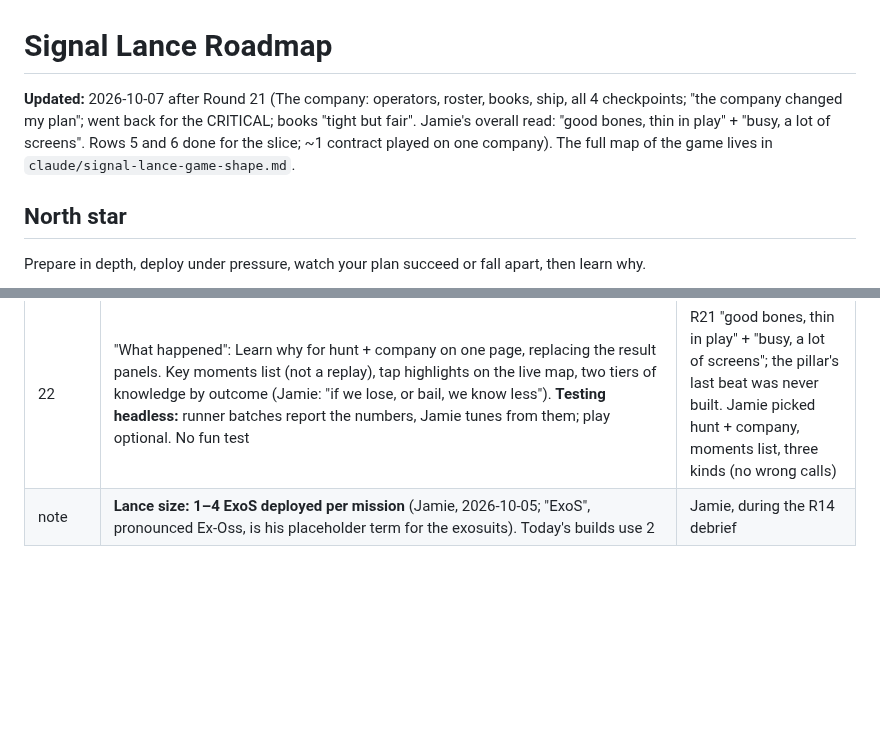
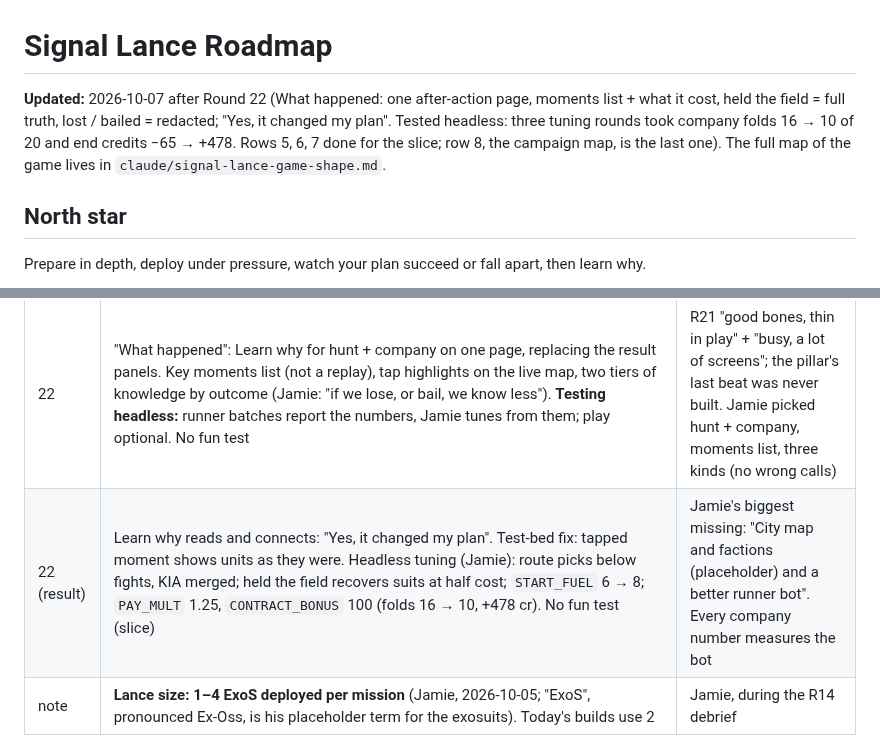
Before and after one commit to FluKanuck/Signal-Lance, a Markdown page: claude/signal-lance-roadmap.md, 2 parts joined by grey strips. Drawn GitHub-style; blank space fills up the shorter version.

```diff
--- a/claude/signal-lance-roadmap.md
+++ b/claude/signal-lance-roadmap.md
@@ -1,6 +1,6 @@
 # Signal Lance Roadmap
 
-**Updated:** 2026-10-07 after Round 21 (The company: operators, roster, books, ship, all 4 checkpoints; "the company changed my plan"; went back for the CRITICAL; books "tight but fair". Jamie's overall read: "good bones, thin in play" + "busy, a lot of screens". Rows 5 and 6 done for the slice; ~1 contract played on one company). The full map of the game lives in `claude/signal-lance-game-shape.md`.
+**Updated:** 2026-10-07 after Round 22 (What happened: one after-action page, moments list + what it cost, held the field = full truth, lost / bailed = redacted; "Yes, it changed my plan". Tested headless: three tuning rounds took company folds 16 → 10 of 20 and end credits −65 → +478. Rows 5, 6, 7 done for the slice; row 8, the campaign map, is the last one). The full map of the game lives in `claude/signal-lance-game-shape.md`.
 
 ## North star
 Prepare in depth, deploy under pressure, watch your plan succeed or fall apart, then learn why.
@@ -87,6 +88,7 @@ Build order (lean, revisable at each scoping chat): Missions (R15) → Block map
 | 21 | "The company": thin version of all of it, one round, 4 checkpoints (people → roster → books → ship), one autosaved company. Folded in: grow with use (#34 thin), lance size 1–4, contracts on offer (#46 thin), market (#22), fuel + engines, sensor modules (#94 thin), bays cap the roster, painted ship takes hits, a module from every ship catalogue section. Parked: fatigue, scars, item condition, refit time, altitude gear, map, factions | Jamie: "it will need it all to get any of the feeling in there"; picked one big round over two; thin autosave over session-only. Checkpoints cap the stall risk
 | 21 (result) | Company reads and connects: "changed my plan", carry out "yes, went back", books "tight but fair" (rebuilt the lost suit at once). All 4 checkpoints; fix list: offers never all one danger. ~1 contract played, not 3. Overall: "good bones, thin in play" + "busy, a lot of screens". No fun test (slice) | Jamie: "im happy as is right now for this round". Long-run economy (LOW pays? veterans' wages? modules bought?) still unplayed |
 | 22 | "What happened": Learn why for hunt + company on one page, replacing the result panels. Key moments list (not a replay), tap highlights on the live map, two tiers of knowledge by outcome (Jamie: "if we lose, or bail, we know less"). **Testing headless:** runner batches report the numbers, Jamie tunes from them; play optional. No fun test | R21 "good bones, thin in play" + "busy, a lot of screens"; the pillar's last beat was never built. Jamie picked hunt + company, moments list, three kinds (no wrong calls) |
+| 22 (result) | Learn why reads and connects: "Yes, it changed my plan". Test-bed fix: tapped moment shows units as they were. Headless tuning (Jamie): route picks below fights, KIA merged; held the field recovers suits at half cost; `START_FUEL` 6 → 8; `PAY_MULT` 1.25, `CONTRACT_BONUS` 100 (folds 16 → 10, +478 cr). No fun test (slice) | Jamie's biggest missing: "City map and factions (placeholder) and a better runner bot". Every company number measures the bot |
 | note | **Lance size: 1–4 ExoS deployed per mission** (Jamie, 2026-10-05; "ExoS", pronounced Ex-Oss, is his placeholder term for the exosuits). Today's builds use 2 | Jamie, during the R14 debrief |
 
 ## Parked ideas (by gate)
```
Also changed, not shown: other parts of claude/signal-lance-roadmap.md (+8 -3 lines).
